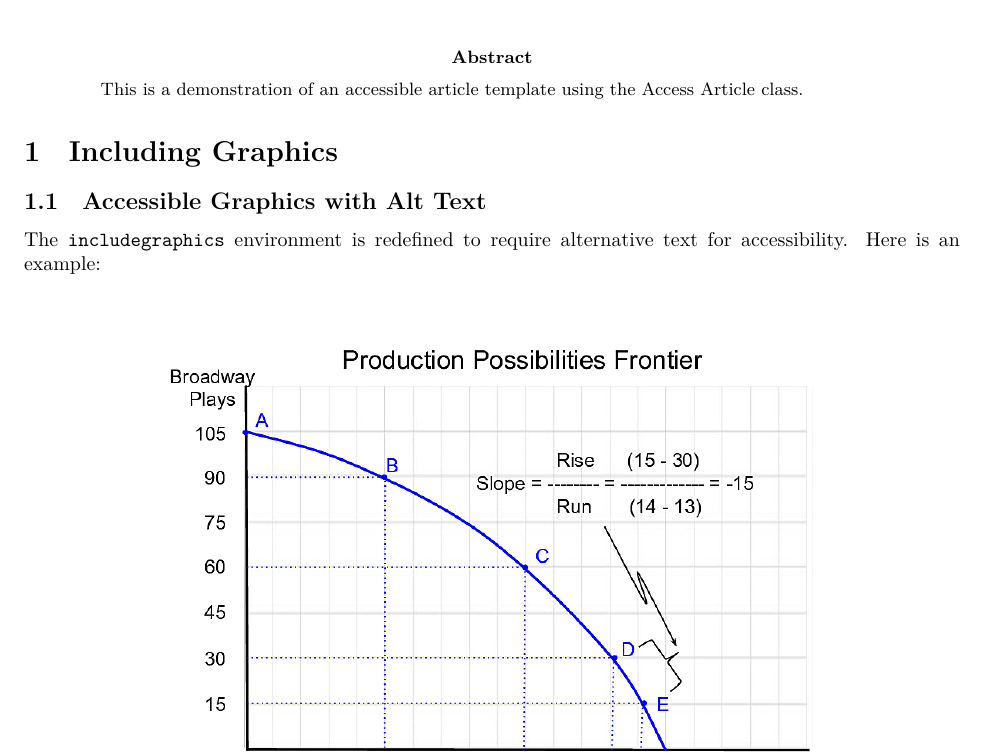
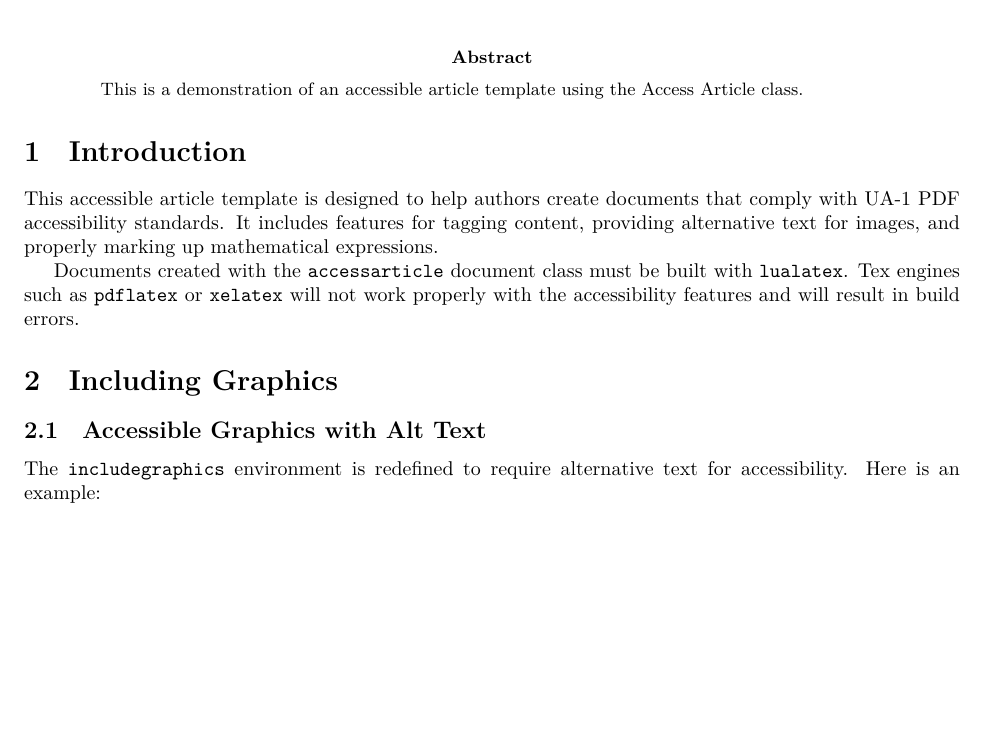
Before and after one commit to murraylax/accessarticle, a LaTeX document (demo.tex): part of page 1 of 2, cut so that both start at the same text, the shorter picture padded with empty space. Compiled offline with XeLaTeX.

Commit message:
Finished

```diff
--- a/demo.tex
+++ b/demo.tex
@@ -41,6 +41,12 @@
   This is a demonstration of an accessible article template using the Access Article class.
 \end{abstract}
 
+\section{Introduction}
+
+This accessible article template is designed to help authors create documents that comply with UA-1 PDF accessibility standards. It includes features for tagging content, providing alternative text for images, and properly marking up mathematical expressions.
+
+Documents created with the \texttt{accessarticle} document class must be built with \texttt{lualatex}. Tex engines such as \texttt{pdflatex} or \texttt{xelatex} will not work properly with the accessibility features and will result in build errors.
+
 \section{Including Graphics}
 \subsection{Accessible Graphics with Alt Text}
 
```
Also changed, not shown: demo.pdf.
